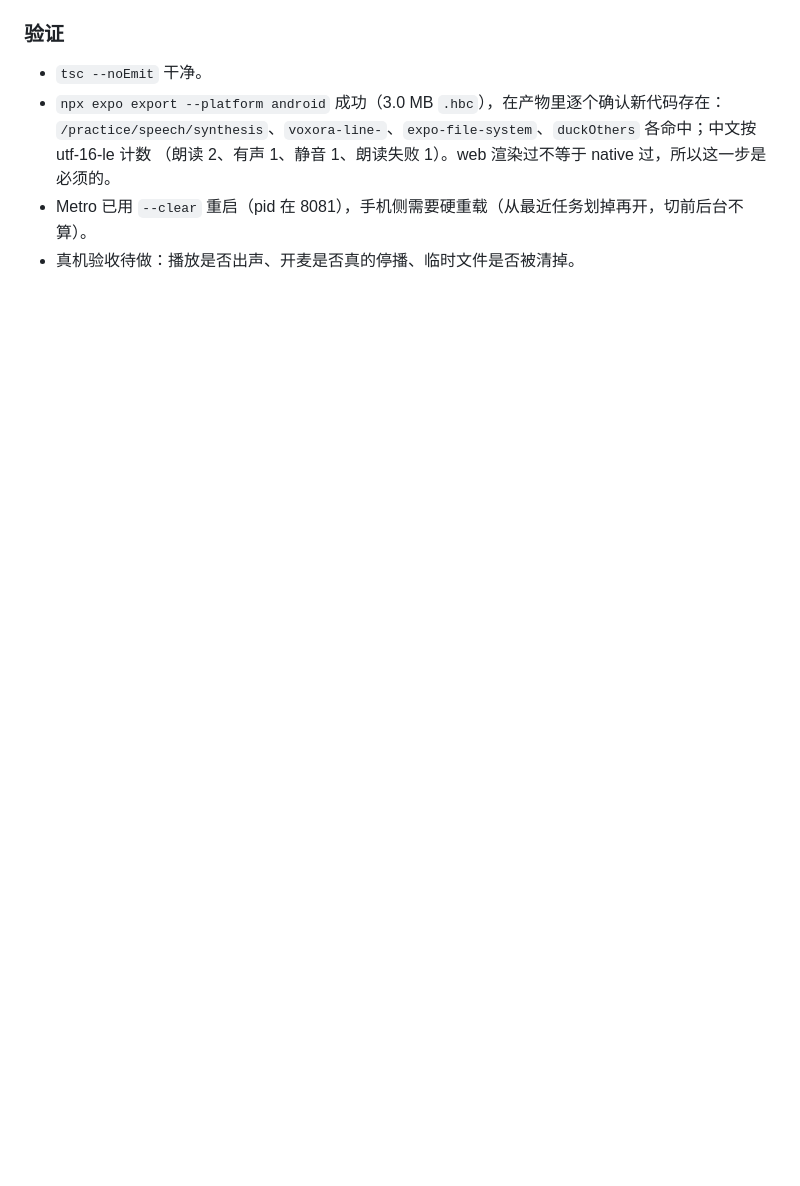
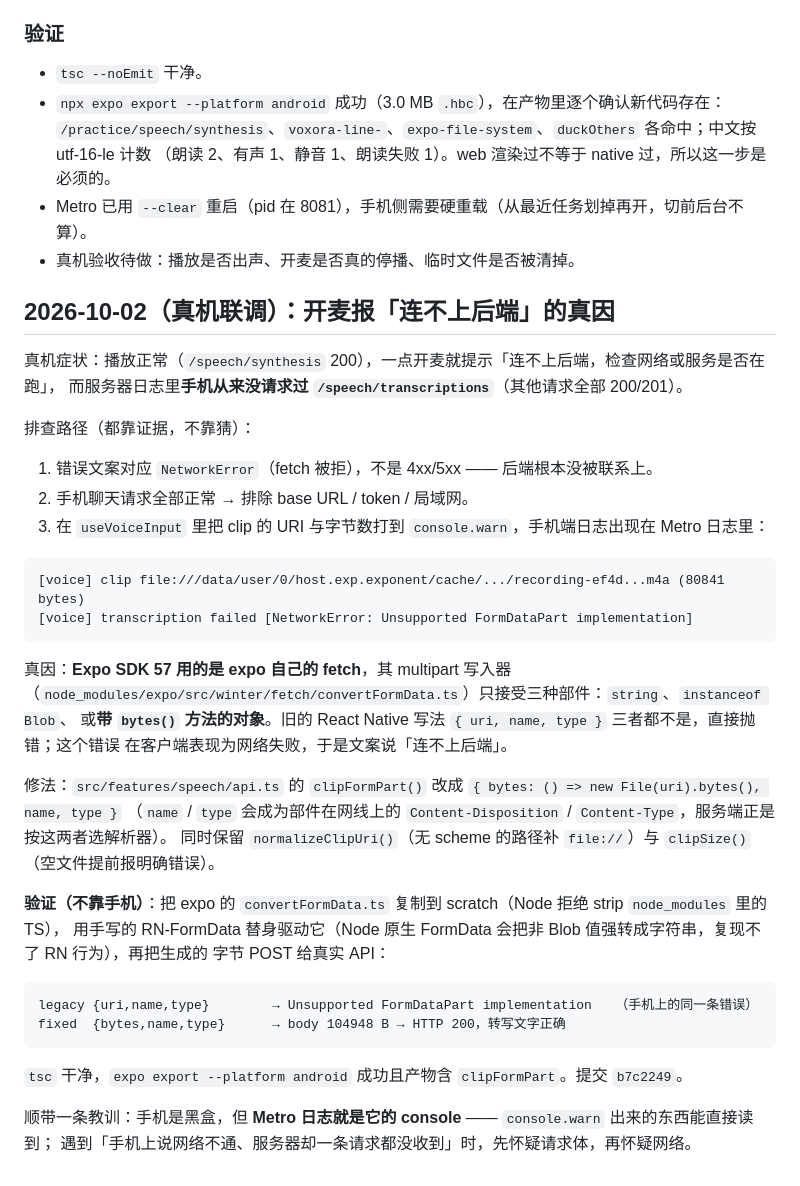
Before and after one commit to EPR-paradox/Voxora, a Markdown page: docs/progress.md, the part around the change. Rendered like a GitHub page; blank space fills up the shorter version.

Commit message:
docs: record why the mic blamed the network

````diff
--- a/docs/progress.md
+++ b/docs/progress.md
@@ -434,3 +434,42 @@ en-IN-NeerjaExpressiveNeural    200 audio/mpeg no-store  41904 B  1.7s
   （朗读 2、有声 1、静音 1、朗读失败 1）。web 渲染过不等于 native 过，所以这一步是必须的。
 - Metro 已用 `--clear` 重启（pid 在 8081），手机侧需要硬重载（从最近任务划掉再开，切前后台不算）。
 - 真机验收待做：播放是否出声、开麦是否真的停播、临时文件是否被清掉。
+
+## 2026-10-02（真机联调）：开麦报「连不上后端」的真因
+
+真机症状：播放正常（`/speech/synthesis` 200），一点开麦就提示「连不上后端，检查网络或服务是否在跑」，
+而服务器日志里**手机从来没请求过 `/speech/transcriptions`**（其他请求全部 200/201）。
+
+排查路径（都靠证据，不靠猜）：
+
+1. 错误文案对应 `NetworkError`（fetch 被拒），不是 4xx/5xx —— 后端根本没被联系上。
+2. 手机聊天请求全部正常 → 排除 base URL / token / 局域网。
+3. 在 `useVoiceInput` 里把 clip 的 URI 与字节数打到 `console.warn`，手机端日志出现在 Metro 日志里：
+
+```
+[voice] clip file:///data/user/0/host.exp.exponent/cache/.../recording-ef4d...m4a (80841 bytes)
+[voice] transcription failed [NetworkError: Unsupported FormDataPart implementation]
+```
+
+真因：**Expo SDK 57 用的是 expo 自己的 fetch**，其 multipart 写入器
+（`node_modules/expo/src/winter/fetch/convertFormData.ts`）只接受三种部件：`string`、`instanceof Blob`、
+或**带 `bytes()` 方法的对象**。旧的 React Native 写法 `{ uri, name, type }` 三者都不是，直接抛错；这个错误
+在客户端表现为网络失败，于是文案说「连不上后端」。
+
+修法：`src/features/speech/api.ts` 的 `clipFormPart()` 改成 `{ bytes: () => new File(uri).bytes(), name, type }`
+（`name` / `type` 会成为部件在网线上的 `Content-Disposition` / `Content-Type`，服务端正是按这两者选解析器）。
+同时保留 `normalizeClipUri()`（无 scheme 的路径补 `file://`）与 `clipSize()`（空文件提前报明确错误）。
+
+**验证（不靠手机）**：把 expo 的 `convertFormData.ts` 复制到 scratch（Node 拒绝 strip `node_modules` 里的 TS），
+用手写的 RN-FormData 替身驱动它（Node 原生 FormData 会把非 Blob 值强转成字符串，复现不了 RN 行为），再把生成的
+字节 POST 给真实 API：
+
+```
+legacy {uri,name,type}        → Unsupported FormDataPart implementation   （手机上的同一条错误）
+fixed  {bytes,name,type}      → body 104948 B → HTTP 200，转写文字正确
+```
+
+`tsc` 干净，`expo export --platform android` 成功且产物含 `clipFormPart`。提交 `b7c2249`。
+
+顺带一条教训：手机是黑盒，但 **Metro 日志就是它的 console** —— `console.warn` 出来的东西能直接读到；
+遇到「手机上说网络不通、服务器却一条请求都没收到」时，先怀疑请求体，再怀疑网络。
````
